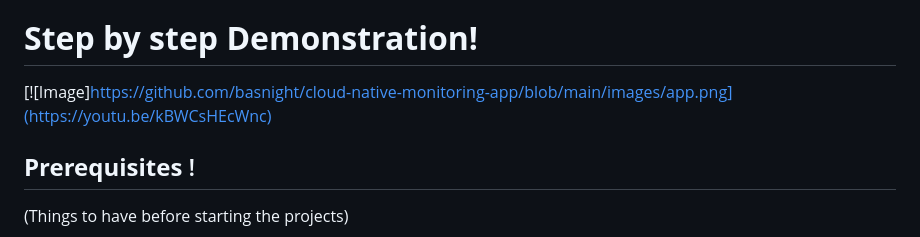
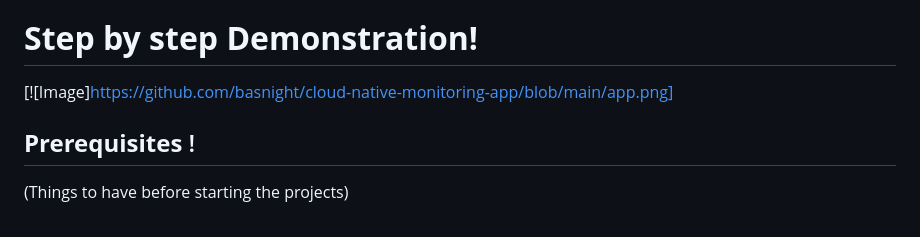
Before and after one commit to basnight/cloud-native-monitoring-app, a Markdown page: README.md, the part around the change. Drawn GitHub-style.

```diff
--- a/README.md
+++ b/README.md
@@ -15,7 +15,7 @@
 
 # **Step by step Demonstration!**
 
-[![Image]https://github.com/basnight/cloud-native-monitoring-app/blob/main/images/app.png](https://youtu.be/kBWCsHEcWnc)
+[![Image]https://github.com/basnight/cloud-native-monitoring-app/blob/main/app.png]
 
 ## **Prerequisites** !
 
```
